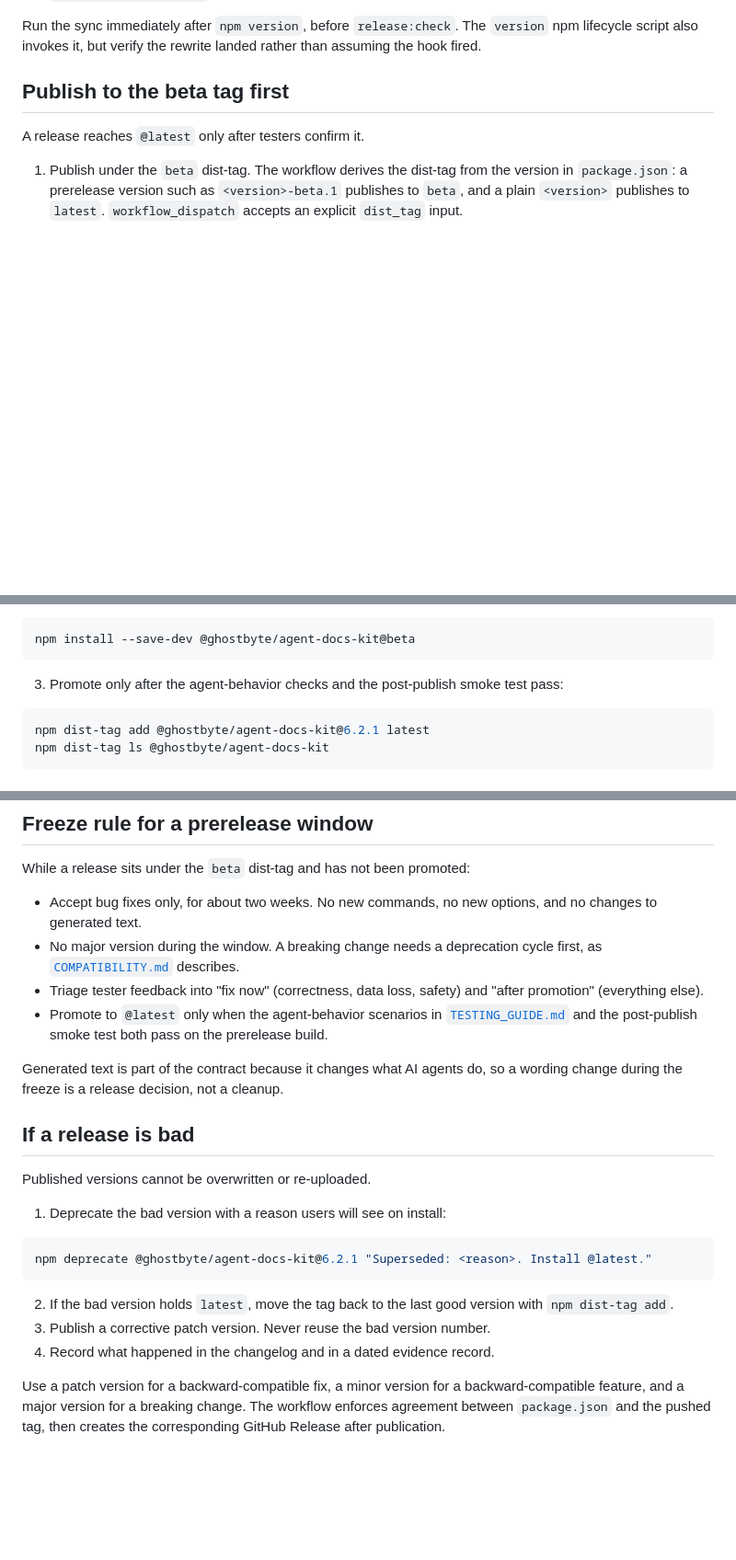
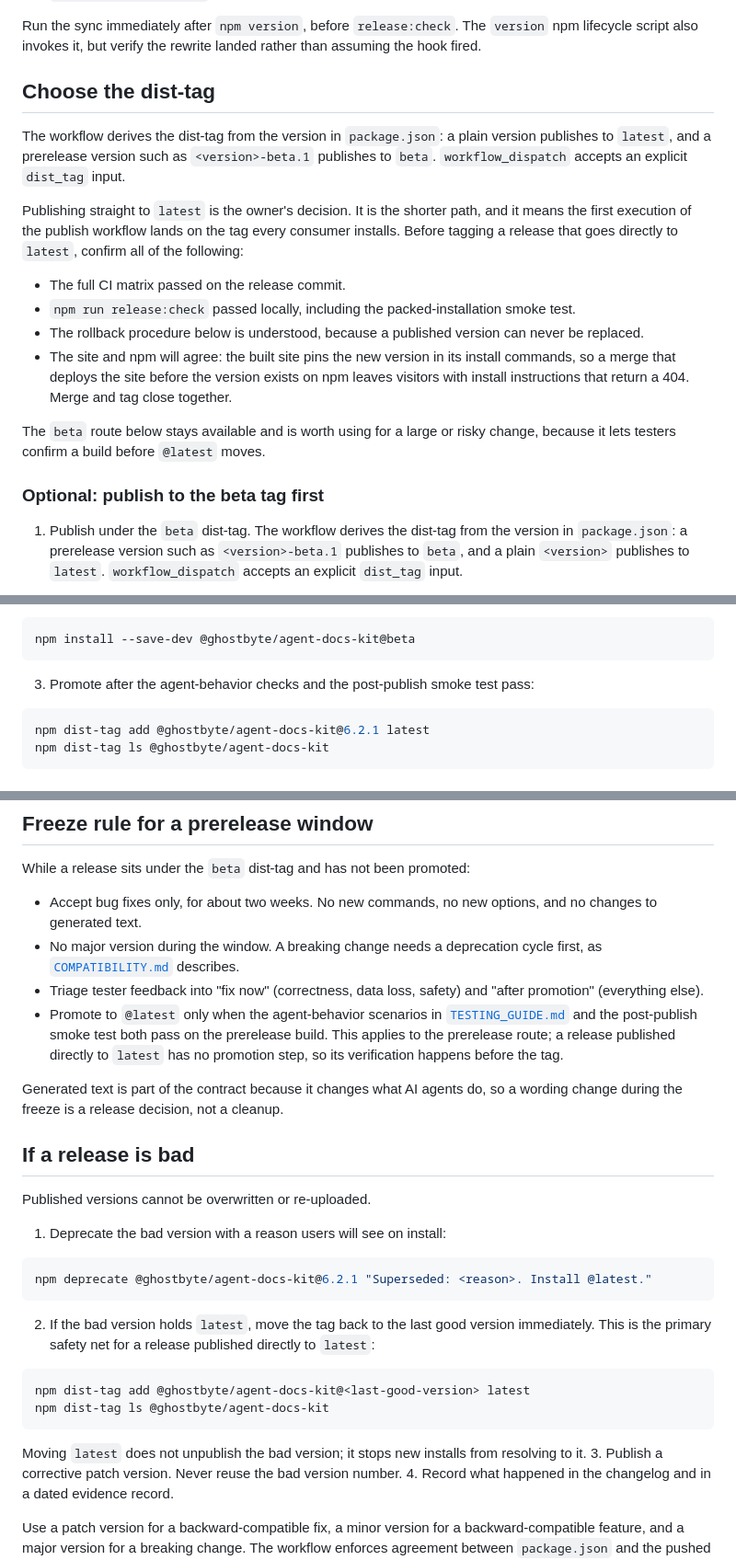
Before and after one commit to ghostbyte1014/Agent_Docs_Kit, a Markdown page: docs/RELEASE_PROCESS.md, 3 parts joined by grey strips. Shown at 92% size. Drawn GitHub-style; blank space fills up the shorter version.

Commit message:
docs: record the direct-to-latest release decision
6.2.1 publishes straight to `latest` rather than through a `beta`
prerelease. The release process prescribed a beta step and said a
release reaches `@latest` only after testers confirm it, which no longer
matched the plan.

- Describe how the dist-tag is derived and what must be confirmed before
  tagging a release that goes directly to `latest`, since its first
  workflow execution lands on the tag every consumer installs.
- Keep the beta route documented as optional for a large or risky change.
- Note that the built site pins the new version in its install commands,
  so merging before the version exists on npm leaves visitors with
  instructions that return a 404. Verified: `@6.2.1` currently 404s.
- Make the `npm dist-tag add ... latest` rollback explicit, because it is
  the primary safety net without a beta buffer.
- Record the decision and its rollback in the project status record.

Co-Authored-By: Claude Opus 5 <noreply@anthropic.com>

````diff
--- a/docs/RELEASE_PROCESS.md
+++ b/docs/RELEASE_PROCESS.md
@@ -41,9 +41,20 @@ On Windows PowerShell, call `npm.cmd` and `npx.cmd` if the execution policy bloc
 
 Run the sync immediately after `npm version`, before `release:check`. The `version` npm lifecycle script also invokes it, but verify the rewrite landed rather than assuming the hook fired.
 
-## Publish to the beta tag first
+## Choose the dist-tag
 
-A release reaches `@latest` only after testers confirm it.
+The workflow derives the dist-tag from the version in `package.json`: a plain version publishes to `latest`, and a prerelease version such as `<version>-beta.1` publishes to `beta`. `workflow_dispatch` accepts an explicit `dist_tag` input.
+
+Publishing straight to `latest` is the owner's decision. It is the shorter path, and it means the first execution of the publish workflow lands on the tag every consumer installs. Before tagging a release that goes directly to `latest`, confirm all of the following:
+
+- The full CI matrix passed on the release commit.
+- `npm run release:check` passed locally, including the packed-installation smoke test.
+- The rollback procedure below is understood, because a published version can never be replaced.
+- The site and npm will agree: the built site pins the new version in its install commands, so a merge that deploys the site before the version exists on npm leaves visitors with install instructions that return a 404. Merge and tag close together.
+
+The `beta` route below stays available and is worth using for a large or risky change, because it lets testers confirm a build before `@latest` moves.
+
+### Optional: publish to the beta tag first
 
 1. Publish under the `beta` dist-tag. The workflow derives the dist-tag from the version in `package.json`: a prerelease version such as `<version>-beta.1` publishes to `beta`, and a plain `<version>` publishes to `latest`. `workflow_dispatch` accepts an explicit `dist_tag` input.
 
@@ -64,7 +75,7 @@ git push origin v<version>-beta.1
 npm install --save-dev @ghostbyte/agent-docs-kit@beta
 ```
 
-3. Promote only after the agent-behavior checks and the post-publish smoke test pass:
+3. Promote after the agent-behavior checks and the post-publish smoke test pass:
 
 ```bash
 npm dist-tag add @ghostbyte/agent-docs-kit@6.2.1 latest
@@ -93,7 +104,7 @@ While a release sits under the `beta` dist-tag and has not been promoted:
 - Accept bug fixes only, for about two weeks. No new commands, no new options, and no changes to generated text.
 - No major version during the window. A breaking change needs a deprecation cycle first, as [`COMPATIBILITY.md`](COMPATIBILITY.md) describes.
 - Triage tester feedback into "fix now" (correctness, data loss, safety) and "after promotion" (everything else).
-- Promote to `@latest` only when the agent-behavior scenarios in [`TESTING_GUIDE.md`](TESTING_GUIDE.md) and the post-publish smoke test both pass on the prerelease build.
+- Promote to `@latest` only when the agent-behavior scenarios in [`TESTING_GUIDE.md`](TESTING_GUIDE.md) and the post-publish smoke test both pass on the prerelease build. This applies to the prerelease route; a release published directly to `latest` has no promotion step, so its verification happens before the tag.
 
 Generated text is part of the contract because it changes what AI agents do, so a wording change during the freeze is a release decision, not a cleanup.
 
@@ -107,7 +118,14 @@ Published versions cannot be overwritten or re-uploaded.
 npm deprecate @ghostbyte/agent-docs-kit@6.2.1 "Superseded: <reason>. Install @latest."
 ```
 
-2. If the bad version holds `latest`, move the tag back to the last good version with `npm dist-tag add`.
+2. If the bad version holds `latest`, move the tag back to the last good version immediately. This is the primary safety net for a release published directly to `latest`:
+
+```bash
+npm dist-tag add @ghostbyte/agent-docs-kit@<last-good-version> latest
+npm dist-tag ls @ghostbyte/agent-docs-kit
+```
+
+   Moving `latest` does not unpublish the bad version; it stops new installs from resolving to it.
 3. Publish a corrective patch version. Never reuse the bad version number.
 4. Record what happened in the changelog and in a dated evidence record.
 
````
